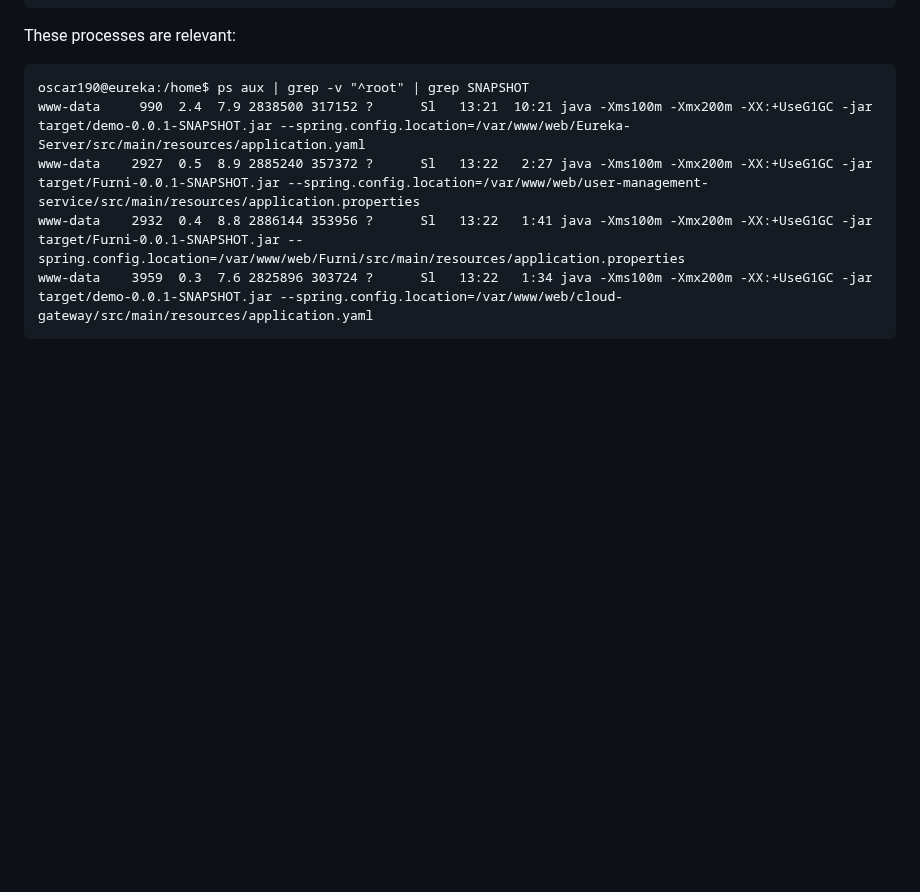
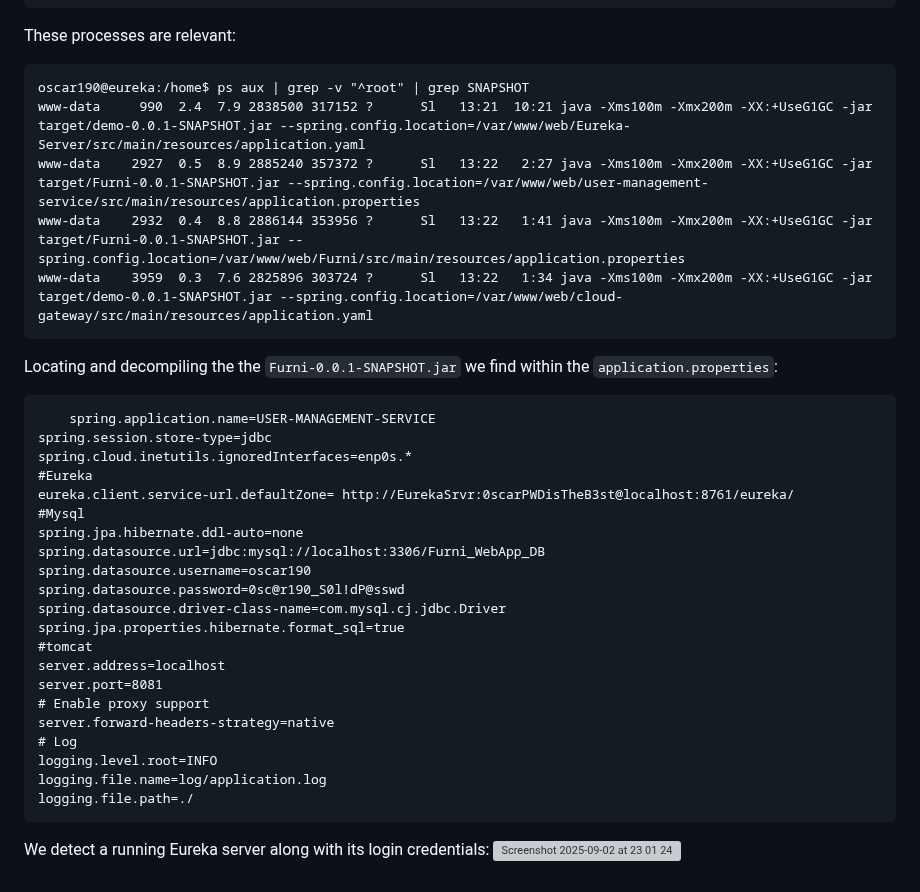
Before and after one commit to L3B0W5K1/ctf-walkthroughs, a Markdown page: posts/post-0.md, the part around the change. GitHub-like rendering; blank space fills up the shorter version; grey boxes are pictures that could not be loaded.

````diff
--- a/posts/post-0.md
+++ b/posts/post-0.md
@@ -88,3 +88,33 @@ www-data    2927  0.5  8.9 2885240 357372 ?      Sl   13:22   2:27 java -Xms100m
 www-data    2932  0.4  8.8 2886144 353956 ?      Sl   13:22   1:41 java -Xms100m -Xmx200m -XX:+UseG1GC -jar target/Furni-0.0.1-SNAPSHOT.jar --spring.config.location=/var/www/web/Furni/src/main/resources/application.properties
 www-data    3959  0.3  7.6 2825896 303724 ?      Sl   13:22   1:34 java -Xms100m -Xmx200m -XX:+UseG1GC -jar target/demo-0.0.1-SNAPSHOT.jar --spring.config.location=/var/www/web/cloud-gateway/src/main/resources/application.yaml
 ```
+
+Locating and decompiling the the ```Furni-0.0.1-SNAPSHOT.jar``` we find within the ```application.properties```:
+
+
+```
+    spring.application.name=USER-MANAGEMENT-SERVICE
+spring.session.store-type=jdbc
+spring.cloud.inetutils.ignoredInterfaces=enp0s.*
+#Eureka
+eureka.client.service-url.defaultZone= http://EurekaSrvr:0scarPWDisTheB3st@localhost:8761/eureka/
+#Mysql
+spring.jpa.hibernate.ddl-auto=none
+spring.datasource.url=jdbc:mysql://localhost:3306/Furni_WebApp_DB
+spring.datasource.username=oscar190
+spring.datasource.password=0sc@r190_S0l!dP@sswd
+spring.datasource.driver-class-name=com.mysql.cj.jdbc.Driver
+spring.jpa.properties.hibernate.format_sql=true
+#tomcat
+server.address=localhost
+server.port=8081
+# Enable proxy support
+server.forward-headers-strategy=native
+# Log
+logging.level.root=INFO
+logging.file.name=log/application.log
+logging.file.path=./
+```
+
+We detect a running Eureka server along with its login credentials:
+<img width="1440" height="602" alt="Screenshot 2025-09-02 at 23 01 24" src="https://github.com/user-attachments/assets/8574246c-6f37-4667-b04b-020eb6679f3b" />
````
